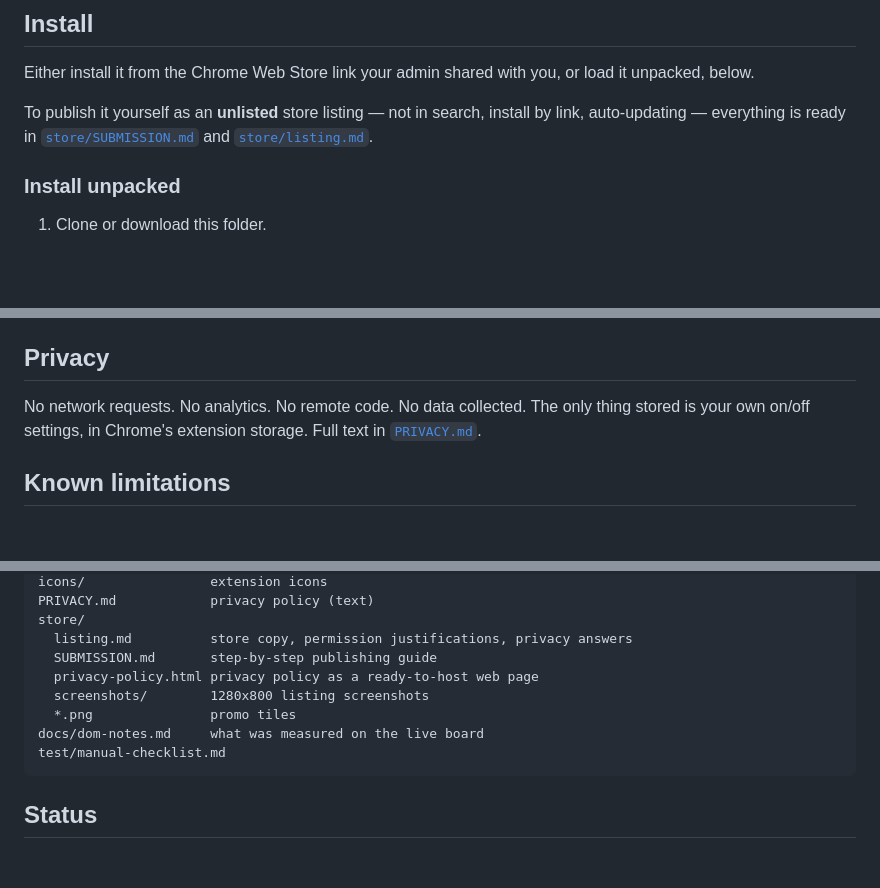
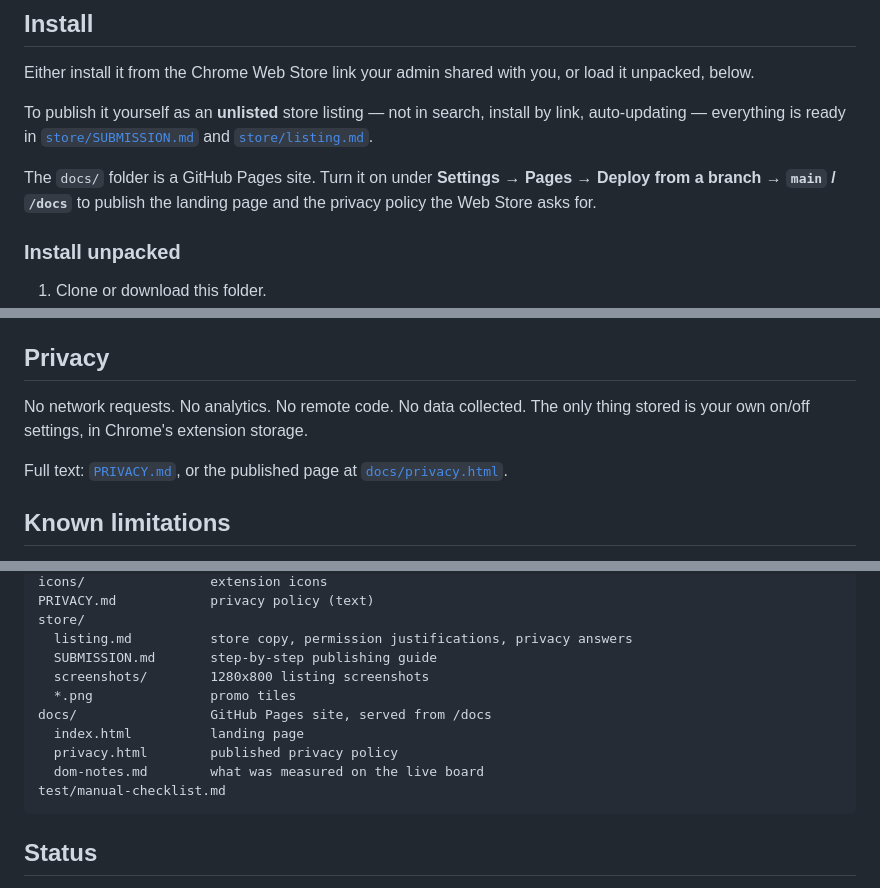
Before and after one commit to BobTheGeek/jira-unsuckify, a Markdown page: README.md, 3 parts joined by grey strips. Rendered like a GitHub page; blank space fills up the shorter version.

Commit message:
Point docs at the GitHub Pages site
Co-Authored-By: Claude Opus 5 (1M context) <noreply@anthropic.com>

````diff
--- a/README.md
+++ b/README.md
@@ -33,6 +33,10 @@ To publish it yourself as an **unlisted** store listing — not in search, insta
 by link, auto-updating — everything is ready in
 [`store/SUBMISSION.md`](store/SUBMISSION.md) and
 [`store/listing.md`](store/listing.md).
+
+The `docs/` folder is a GitHub Pages site. Turn it on under
+**Settings → Pages → Deploy from a branch → `main` / `/docs`** to publish the
+landing page and the privacy policy the Web Store asks for.
 
 ### Install unpacked
 
@@ -119,8 +123,10 @@ to zero and the board disappears into a 32px strip. The fix uses
 ## Privacy
 
 No network requests. No analytics. No remote code. No data collected. The only
-thing stored is your own on/off settings, in Chrome's extension storage. Full
-text in [`PRIVACY.md`](PRIVACY.md).
+thing stored is your own on/off settings, in Chrome's extension storage.
+
+Full text: [`PRIVACY.md`](PRIVACY.md), or the published page at
+[`docs/privacy.html`](docs/privacy.html).
 
 ## Known limitations
 
@@ -152,10 +158,12 @@ PRIVACY.md            privacy policy (text)
 store/
   listing.md          store copy, permission justifications, privacy answers
   SUBMISSION.md       step-by-step publishing guide
-  privacy-policy.html privacy policy as a ready-to-host web page
   screenshots/        1280x800 listing screenshots
   *.png               promo tiles
-docs/dom-notes.md     what was measured on the live board
+docs/                 GitHub Pages site, served from /docs
+  index.html          landing page
+  privacy.html        published privacy policy
+  dom-notes.md        what was measured on the live board
 test/manual-checklist.md
 ```
 
````
Also changed, not shown: store/SUBMISSION.md (+24 -20 lines).
